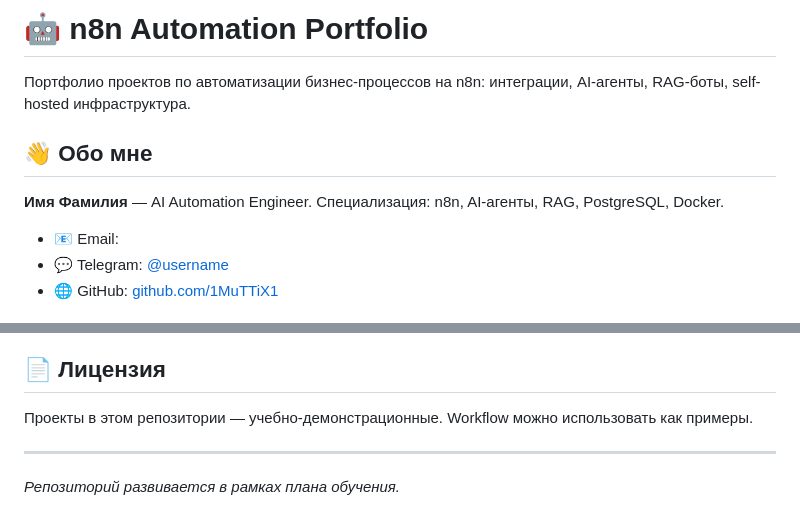
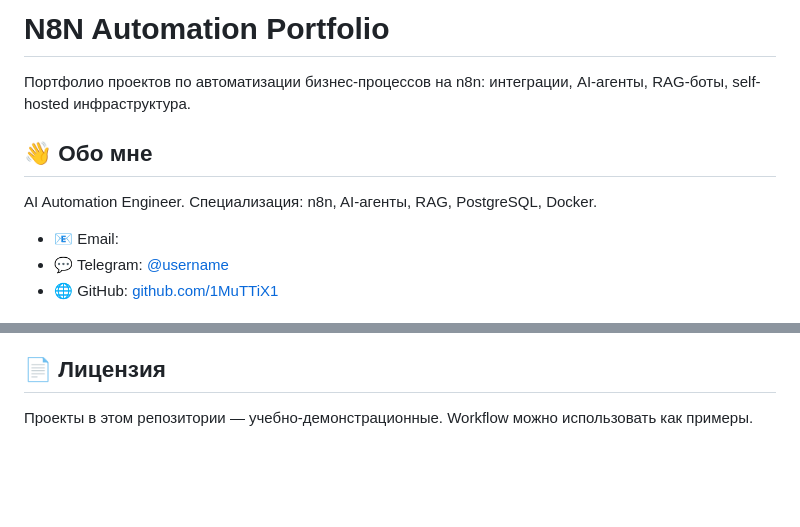
Before and after one commit to 1MuTTiX1/n8n-portfolio, a Markdown page: README.md, 2 parts joined by grey strips. Drawn GitHub-style; blank space fills up the shorter version.

Commit message:
chore: initial portfolio structure and README

```diff
--- a/README.md
+++ b/README.md
@@ -1,10 +1,10 @@
-# 🤖 n8n Automation Portfolio
+# N8N Automation Portfolio
 
 Портфолио проектов по автоматизации бизнес-процессов на n8n: интеграции, AI-агенты, RAG-боты, self-hosted инфраструктура.
 
 ## 👋 Обо мне
 
-**Имя Фамилия** — AI Automation Engineer.
+AI Automation Engineer.
 Специализация: n8n, AI-агенты, RAG, PostgreSQL, Docker.
 
 - 📧 Email:
@@ -40,6 +40,3 @@
 ## 📄 Лицензия
 
 Проекты в этом репозитории — учебно-демонстрационные. Workflow можно использовать как примеры.
-
----
-*Репозиторий развивается в рамках плана обучения.*
```
Also changed, not shown: projects/01-weather-bot/README.md (+3 -0 lines), assets/main-menu.png (added).
